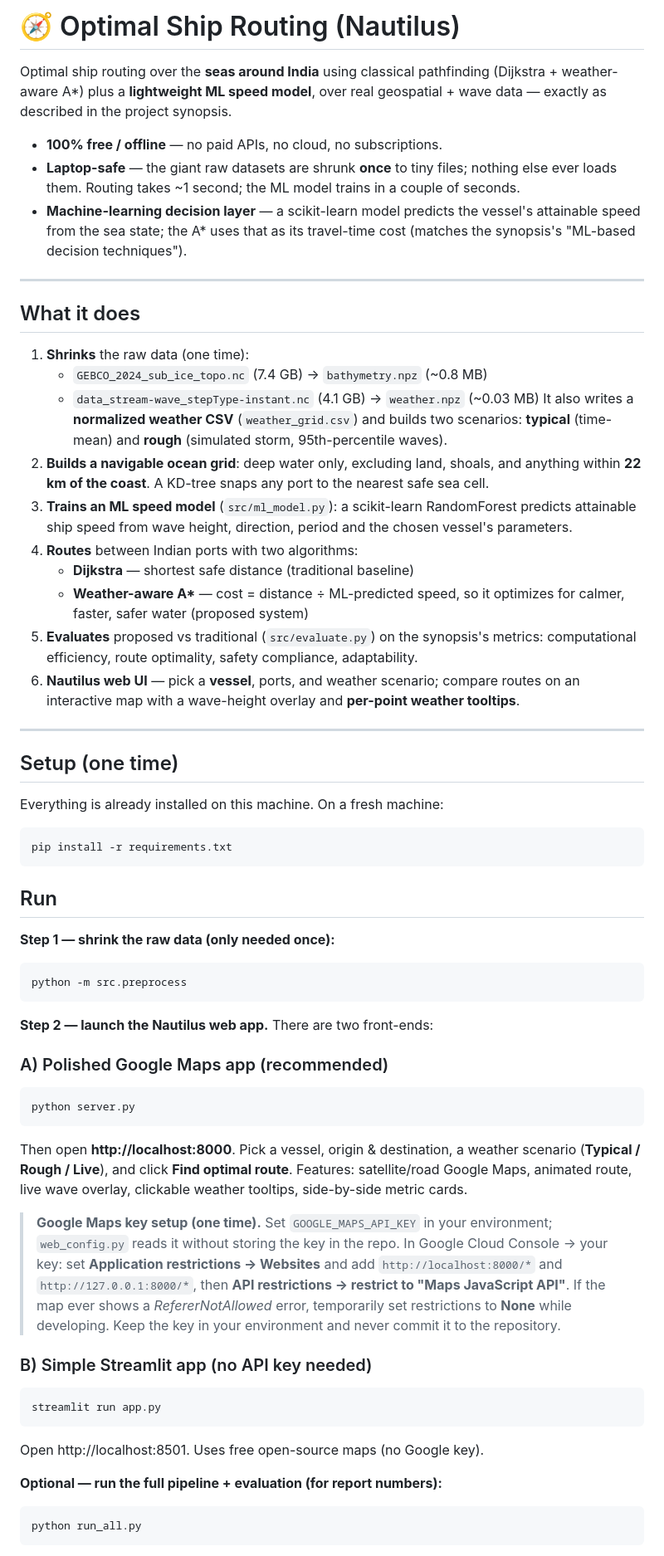
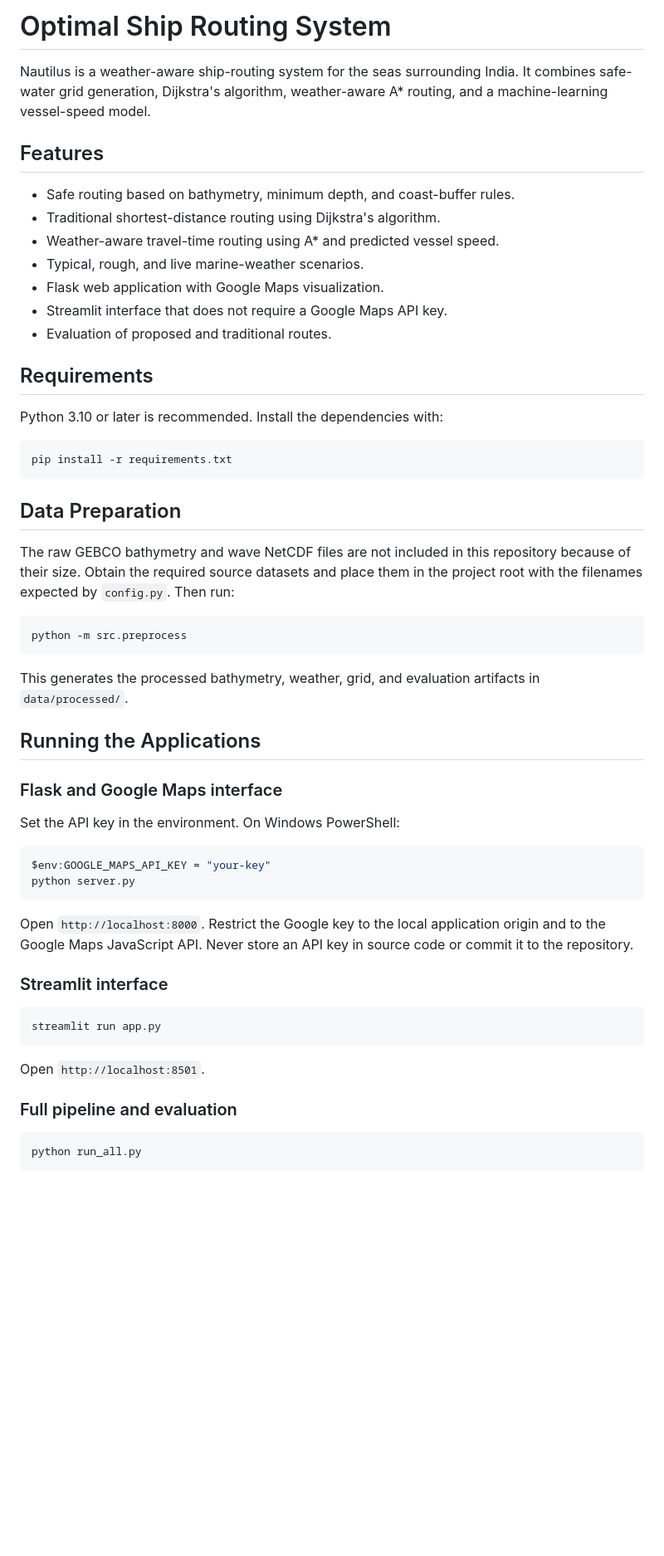
Before and after one commit to manish-g-p/OptimalShipRouting, a Markdown page: README.md, the part around one of its changes. Shown at 83% size. Drawn GitHub-style; blank space fills up the shorter version.

Commit message:
Improve README documentation

````diff
--- a/README.md
+++ b/README.md
@@ -1,95 +1,65 @@
-# 🧭 Optimal Ship Routing (Nautilus)
+# Optimal Ship Routing System
 
-Optimal ship routing over the **seas around India** using classical
-pathfinding (Dijkstra + weather-aware A\*) plus a **lightweight ML speed
-model**, over real geospatial + wave data — exactly as described in the
-project synopsis.
+Nautilus is a weather-aware ship-routing system for the seas surrounding
+India. It combines safe-water grid generation, Dijkstra's algorithm,
+weather-aware A* routing, and a machine-learning vessel-speed model.
 
-- **100% free / offline** — no paid APIs, no cloud, no subscriptions.
-- **Laptop-safe** — the giant raw datasets are shrunk **once** to tiny
-  files; nothing else ever loads them. Routing takes ~1 second; the ML
-  model trains in a couple of seconds.
-- **Machine-learning decision layer** — a scikit-learn model predicts the
-  vessel's attainable speed from the sea state; the A\* uses that as its
-  travel-time cost (matches the synopsis's "ML-based decision techniques").
+## Features
 
----
+- Safe routing based on bathymetry, minimum depth, and coast-buffer rules.
+- Traditional shortest-distance routing using Dijkstra's algorithm.
+- Weather-aware travel-time routing using A* and predicted vessel speed.
+- Typical, rough, and live marine-weather scenarios.
+- Flask web application with Google Maps visualization.
+- Streamlit interface that does not require a Google Maps API key.
+- Evaluation of proposed and traditional routes.
 
-## What it does
+## Requirements
 
-1. **Shrinks** the raw data (one time):
-   - `GEBCO_2024_sub_ice_topo.nc` (7.4 GB) → `bathymetry.npz` (~0.8 MB)
-   - `data_stream-wave_stepType-instant.nc` (4.1 GB) → `weather.npz` (~0.03 MB)
-   It also writes a **normalized weather CSV** (`weather_grid.csv`) and
-   builds two scenarios: **typical** (time-mean) and **rough** (simulated
-   storm, 95th-percentile waves).
-2. **Builds a navigable ocean grid**: deep water only, excluding land,
-   shoals, and anything within **22 km of the coast**. A KD-tree snaps
-   any port to the nearest safe sea cell.
-3. **Trains an ML speed model** (`src/ml_model.py`): a scikit-learn
-   RandomForest predicts attainable ship speed from wave height,
-   direction, period and the chosen vessel's parameters.
-4. **Routes** between Indian ports with two algorithms:
-   - **Dijkstra** — shortest safe distance (traditional baseline)
-   - **Weather-aware A\*** — cost = distance ÷ ML-predicted speed, so it
-     optimizes for calmer, faster, safer water (proposed system)
-5. **Evaluates** proposed vs traditional (`src/evaluate.py`) on the
-   synopsis's metrics: computational efficiency, route optimality, safety
-   compliance, adaptability.
-6. **Nautilus web UI** — pick a **vessel**, ports, and weather scenario;
-   compare routes on an interactive map with a wave-height overlay and
-   **per-point weather tooltips**.
-
----
-
-## Setup (one time)
-
-Everything is already installed on this machine. On a fresh machine:
+Python 3.10 or later is recommended. Install the dependencies with:
 
 ```bash
 pip install -r requirements.txt
 ```
 
-## Run
+## Data Preparation
 
-**Step 1 — shrink the raw data (only needed once):**
+The raw GEBCO bathymetry and wave NetCDF files are not included in this
+repository because of their size. Obtain the required source datasets and
+place them in the project root with the filenames expected by `config.py`.
+Then run:
 
 ```bash
 python -m src.preprocess
 ```
 
-**Step 2 — launch the Nautilus web app.** There are two front-ends:
+This generates the processed bathymetry, weather, grid, and evaluation
+artifacts in `data/processed/`.
 
-### A) Polished Google Maps app (recommended)
+## Running the Applications
 
-```bash
+### Flask and Google Maps interface
+
+Set the API key in the environment. On Windows PowerShell:
+
+```powershell
+$env:GOOGLE_MAPS_API_KEY = "your-key"
 python server.py
 ```
 
-Then open **http://localhost:8000**. Pick a vessel, origin & destination,
-a weather scenario (**Typical / Rough / Live**), and click **Find optimal
-route**. Features: satellite/road Google Maps, animated route, live wave
-overlay, clickable weather tooltips, side-by-side metric cards.
+Open `http://localhost:8000`. Restrict the Google key to the local
+application origin and to the Google Maps JavaScript API. Never store an API
+key in source code or commit it to the repository.
 
-> **Google Maps key setup (one time).** Set `GOOGLE_MAPS_API_KEY` in your
-> environment; `web_config.py` reads it without storing the key in the repo.
-> In Google Cloud Console → your key:
-> set **Application restrictions → Websites** and add
-> `http://localhost:8000/*` and `http://127.0.0.1:8000/*`, then
-> **API restrictions → restrict to "Maps JavaScript API"**. If the map
-> ever shows a *RefererNotAllowed* error, temporarily set restrictions to
-> **None** while developing. Keep the key in your environment and never
-> commit it to the repository.
-
-### B) Simple Streamlit app (no API key needed)
+### Streamlit interface
 
 ```bash
 streamlit run app.py
 ```
 
-Open http://localhost:8501. Uses free open-source maps (no Google key).
+Open `http://localhost:8501`.
 
-**Optional — run the full pipeline + evaluation (for report numbers):**
+### Full pipeline and evaluation
 
 ```bash
 python run_all.py
````
Also changed, not shown: other parts of README.md (+30 -52 lines).
